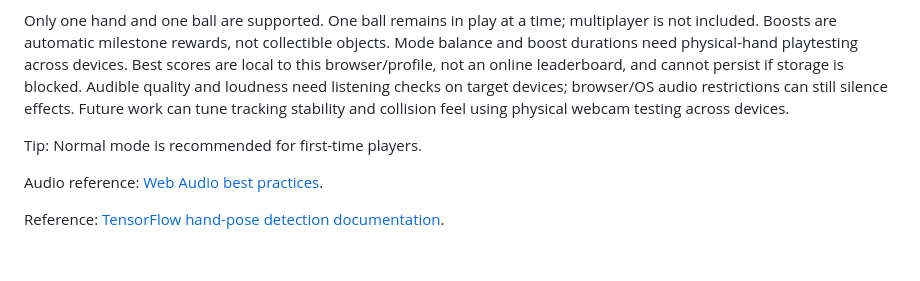
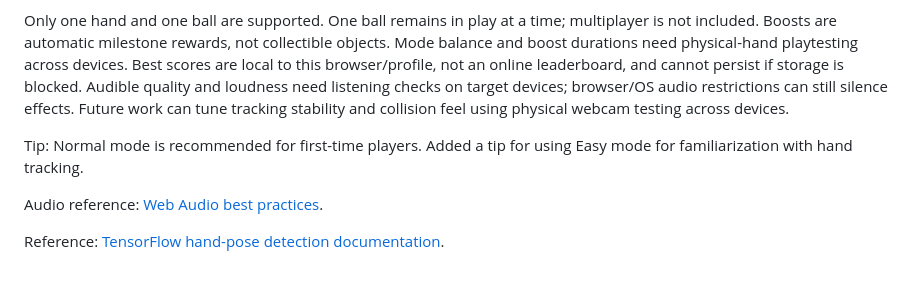
Before and after one commit to lakshithlokesh06/air-juggler, a Markdown page: README.md, the part around the change. Rendered like a GitHub page.

Commit message:
Added a tip for using Easy mode for familiarization with hand tracking.  Co-authored-by: Lakshith S Lokesh <lakshithlokesh06@gmail.com>
Added a tip for using Easy mode for familiarization with hand tracking.

```diff
--- a/README.md
+++ b/README.md
@@ -145,7 +145,7 @@ Live tracking accuracy and frame rate depend on lighting, occlusion, camera late
 Only one hand and one ball are supported. One ball remains in play at a time; multiplayer is not included. Boosts are automatic milestone rewards, not collectible objects. Mode balance and boost durations need physical-hand playtesting across devices. Best scores are local to this browser/profile, not an online leaderboard, and cannot persist if storage is blocked. Audible quality and loudness need listening checks on target devices; browser/OS audio restrictions can still silence effects. Future work can tune tracking stability and collision feel using physical webcam testing across devices.
 
 Tip: Normal mode is recommended for first-time players.
-
+Added a tip for using Easy mode for familiarization with hand tracking.
 
 Audio reference: [Web Audio best practices](https://developer.mozilla.org/en-US/docs/Web/API/Web_Audio_API/Best_practices).
 
```
